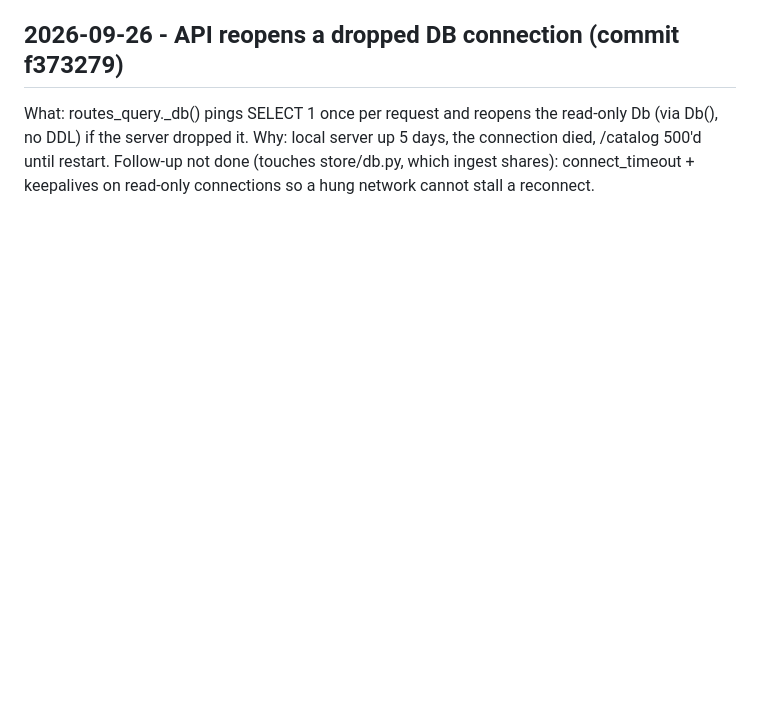
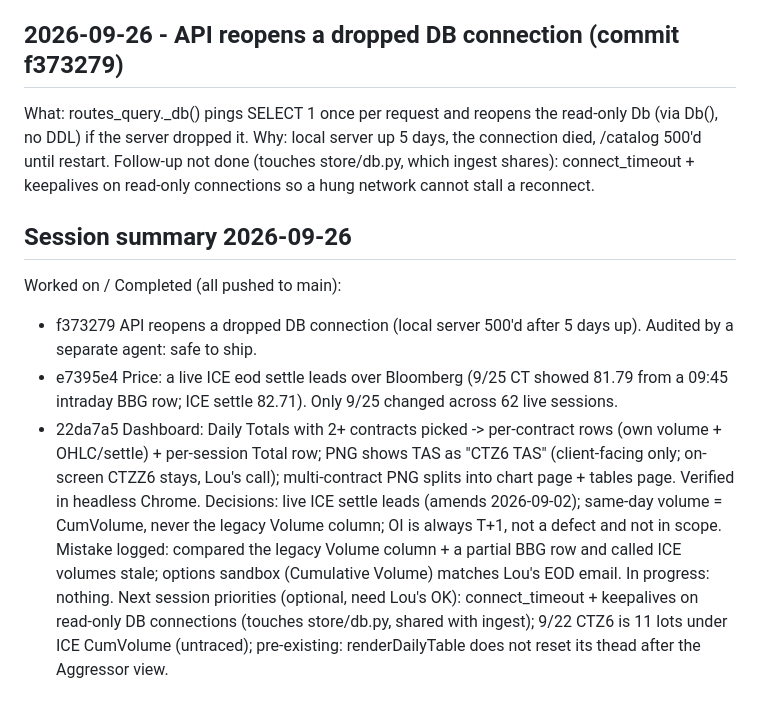
Before and after one commit to vlmsofts/vlm-session-volume, a Markdown page: MEMORY.md, the part around the change. Rendered like a GitHub page; blank space fills up the shorter version.

Commit message:
MEMORY: session summary 2026-09-26
Co-Authored-By: Claude Opus 5.5 <noreply@anthropic.com>

```diff
--- a/MEMORY.md
+++ b/MEMORY.md
@@ -808,3 +808,14 @@ Resolved (Lou): NOT a defect. futures_settle's plain `Volume` column is the lega
 ## 2026-09-26 - API reopens a dropped DB connection (commit f373279)
 
 What: routes_query._db() pings SELECT 1 once per request and reopens the read-only Db (via Db(), no DDL) if the server dropped it. Why: local server up 5 days, the connection died, /catalog 500'd until restart. Follow-up not done (touches store/db.py, which ingest shares): connect_timeout + keepalives on read-only connections so a hung network cannot stall a reconnect.
+
+## Session summary 2026-09-26
+
+Worked on / Completed (all pushed to main):
+- f373279 API reopens a dropped DB connection (local server 500'd after 5 days up). Audited by a separate agent: safe to ship.
+- e7395e4 Price: a live ICE eod settle leads over Bloomberg (9/25 CT showed 81.79 from a 09:45 intraday BBG row; ICE settle 82.71). Only 9/25 changed across 62 live sessions.
+- 22da7a5 Dashboard: Daily Totals with 2+ contracts picked -> per-contract rows (own volume + OHLC/settle) + per-session Total row; PNG shows TAS as "CTZ6 TAS" (client-facing only; on-screen CTZZ6 stays, Lou's call); multi-contract PNG splits into chart page + tables page. Verified in headless Chrome.
+Decisions: live ICE settle leads (amends 2026-09-02); same-day volume = CumVolume, never the legacy Volume column; OI is always T+1, not a defect and not in scope.
+Mistake logged: compared the legacy Volume column + a partial BBG row and called ICE volumes stale; options sandbox (Cumulative Volume) matches Lou's EOD email.
+In progress: nothing.
+Next session priorities (optional, need Lou's OK): connect_timeout + keepalives on read-only DB connections (touches store/db.py, shared with ingest); 9/22 CTZ6 is 11 lots under ICE CumVolume (untraced); pre-existing: renderDailyTable does not reset its thead after the Aggressor view.
```
